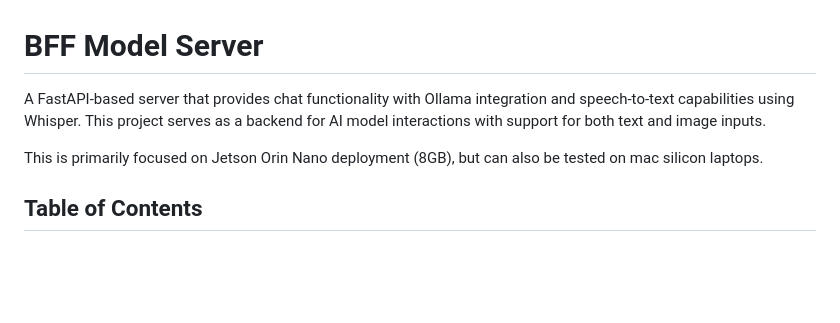
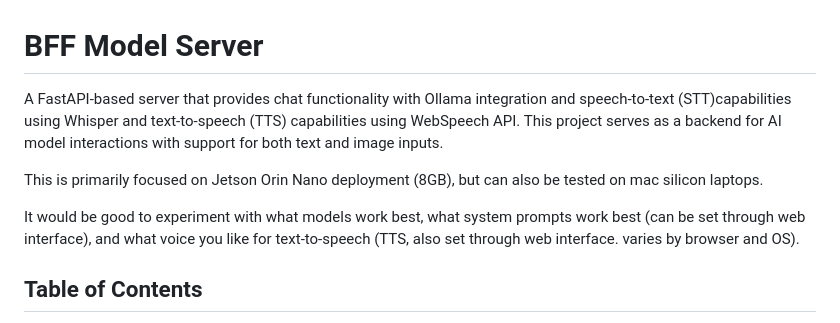
Before and after one commit to roberttwomey/bff-model, a Markdown page: README.md, the part around the change. GitHub-like rendering; blank space fills up the shorter version.

Commit message:
updated header readme

```diff
--- a/README.md
+++ b/README.md
@@ -1,8 +1,10 @@
 # BFF Model Server
 
-A FastAPI-based server that provides chat functionality with Ollama integration and speech-to-text capabilities using Whisper. This project serves as a backend for AI model interactions with support for both text and image inputs.
+A FastAPI-based server that provides chat functionality with Ollama integration and speech-to-text (STT)capabilities using Whisper and text-to-speech (TTS) capabilities using WebSpeech API. This project serves as a backend for AI model interactions with support for both text and image inputs.
 
 This is primarily focused on Jetson Orin Nano deployment (8GB), but can also be tested on mac silicon laptops.
+
+It would be good to experiment with what models work best, what system prompts work best (can be set through web interface), and what voice you like for text-to-speech (TTS, also set through web interface. varies by browser and OS).
 
 ## Table of Contents
 1. [Setup and Installation](#setup-and-installation)
```
